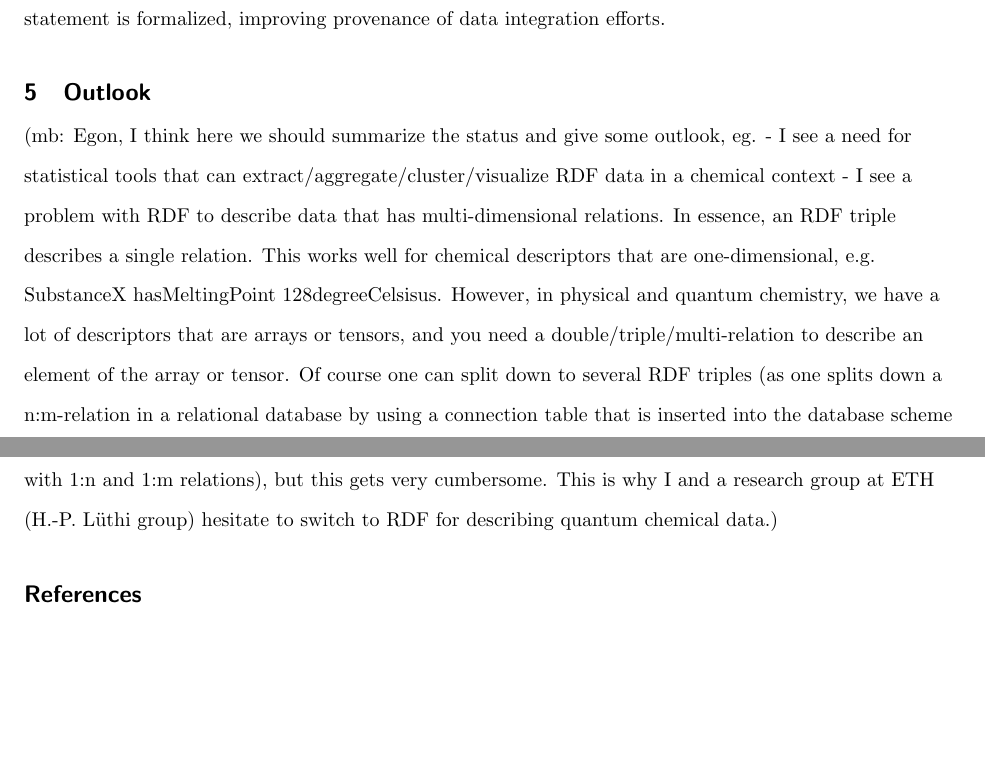
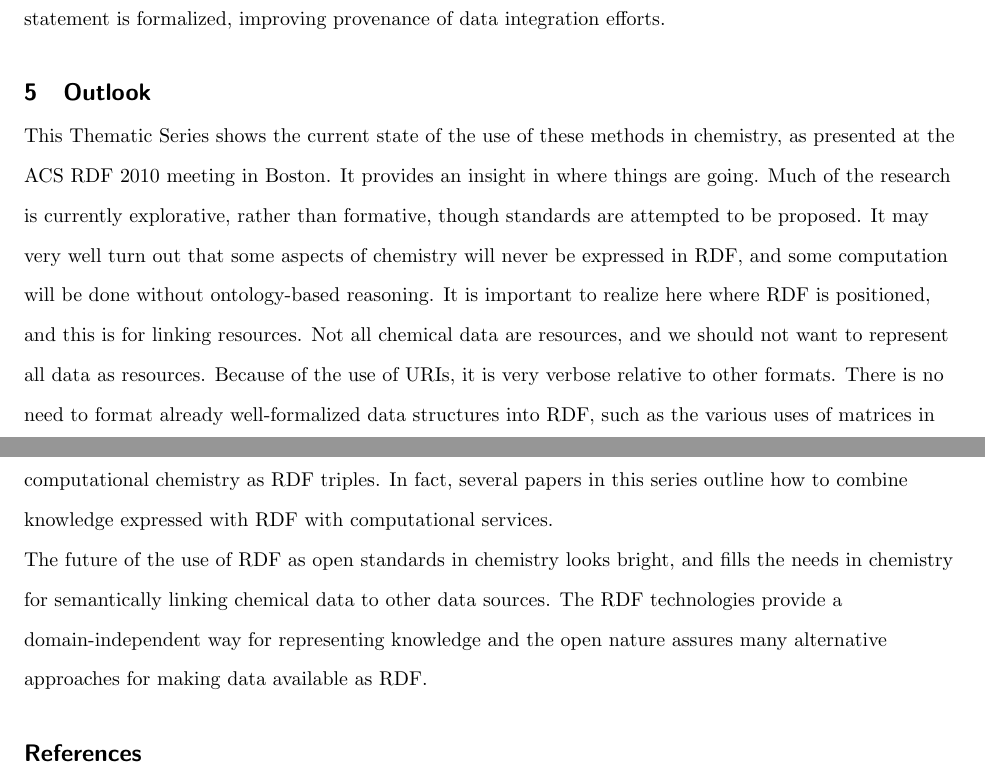
Before and after one commit to egonw/acsrdf2010, a LaTeX document (editorial.tex): two parts of pages 4 and 5 of 8, joined at a grey line, cut so that both start at the same text, the shorter picture padded with empty space. Compiled offline with pdfLaTeX; a missing bibliography style is replaced by a similar one.

Commit message:
Drafted up a conclusion, but it's missing a good killer final :(

```diff
--- a/editorial.tex
+++ b/editorial.tex
@@ -204,21 +204,27 @@ improving provenance of data integration efforts.
 
 \section{Outlook}
 
-(mb: Egon, I think here we should summarize the status and give some outlook, eg.
-- I see a need for statistical tools that can
-extract/aggregate/cluster/visualize RDF data in a chemical context
-- I see a problem with RDF to describe data that has multi-dimensional
-relations. In essence, an RDF triple describes a single relation. This works
-well for chemical descriptors that are one-dimensional, e.g. SubstanceX
-hasMeltingPoint 128degreeCelsisus. However, in physical and quantum chemistry,
-we have a lot of descriptors that are arrays or tensors, and you need a
-double/triple/multi-relation to describe an element of the array or tensor. Of
-course one can split down to several RDF triples (as one splits down a
-n:m-relation in a relational database by using a connection table that is
-inserted into the database scheme with 1:n and 1:m relations), but this gets
-very cumbersome. This is why I and a research group at ETH (H.-P. Lüthi group)
-hesitate to switch to RDF for describing quantum chemical data.)
+This Thematic Series shows the current state of the use of these methods in
+chemistry, as presented at the ACS RDF 2010 meeting in Boston. It provides an
+insight in where things are going. Much of the research is currently explorative,
+rather than formative, though standards are attempted to be proposed.
+It may very well turn out that some aspects of chemistry will never be expressed
+in RDF, and some computation will be done without ontology-based reasoning. It is important
+to realize here where RDF is positioned, and this is for linking resources.
+Not all chemical data are resources, and we should not want to represent
+all data as resources.
+Because of the use of URIs, it is very verbose relative to other formats.
+There is no need to format already well-formalized data structures into
+RDF, such as the various uses of matrices in computational chemistry as
+RDF triples. In fact, several papers in this series outline how to
+combine knowledge expressed with RDF with computational services.
 
+The future of the use of RDF as open standards in chemistry looks
+bright, and fills the needs in chemistry for semantically linking
+chemical data to other data sources. The RDF technologies provide a
+domain-independent way for representing knowledge and the open
+nature assures many alternative approaches for making data available
+as RDF.
 
 \ifthenelse{\boolean{publ}}{\begin{multicols}{2}}{}
 
```
